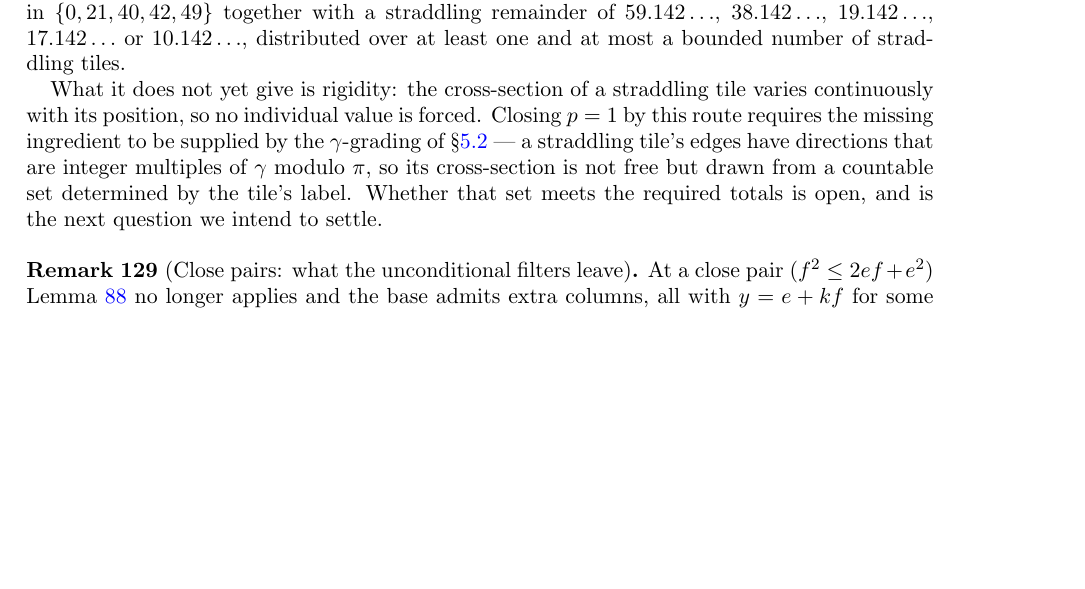
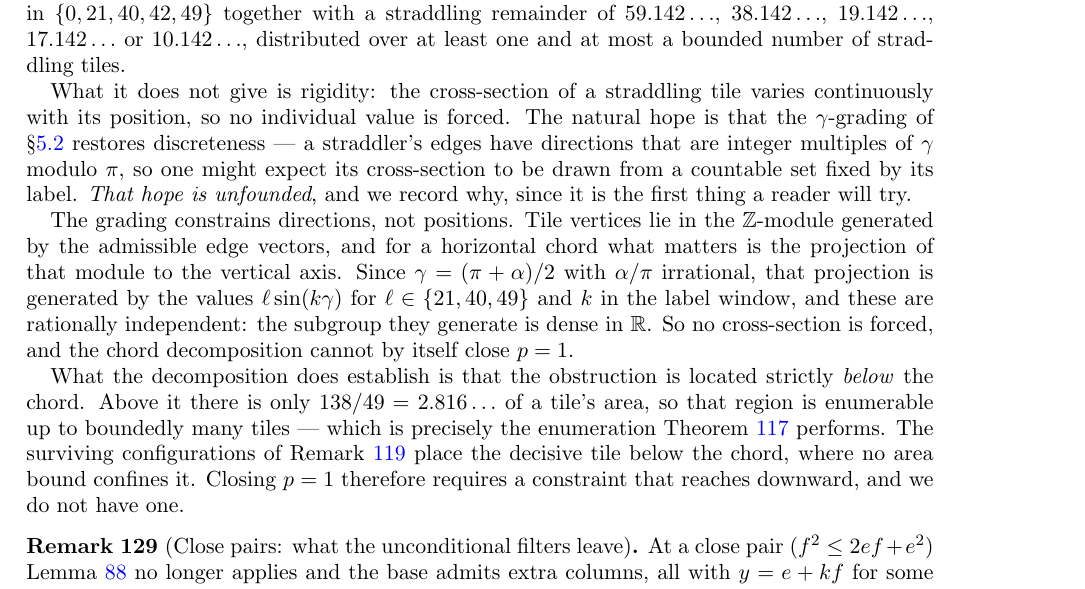
Before and after one commit to ElVec1o/erdos_634_proof, a LaTeX paper (paper/erdos-634-companion.tex): part of page 43 of 53, cut so that both start at the same text, the shorter picture padded with empty space. Compiled offline with pdfLaTeX.

Commit message:
Correct the chord scope remark: the grading does not discretize positions

```diff
--- a/paper/erdos-634-companion.tex
+++ b/paper/erdos-634-companion.tex
@@ -2850,12 +2850,26 @@ reduces the possibilities there to a finite list: a flush total in $\{0,21,40,42
 straddling remainder of $59.142\ldots$, $38.142\ldots$, $19.142\ldots$, $17.142\ldots$ or
 $10.142\ldots$, distributed over at least one and at most a bounded number of straddling tiles.
 
-What it does not yet give is rigidity: the cross-section of a straddling tile varies continuously with
-its position, so no individual value is forced. Closing $p=1$ by this route requires the missing
-ingredient to be supplied by the $\gamma$-grading of \S\ref{sub:gammagrading} --- a straddling tile's
-edges have directions that are integer multiples of $\gamma$ modulo $\pi$, so its cross-section is not
-free but drawn from a countable set determined by the tile's label. Whether that set meets the
-required totals is open, and is the next question we intend to settle.
+What it does not give is rigidity: the cross-section of a straddling tile varies continuously with its
+position, so no individual value is forced. The natural hope is that the $\gamma$-grading of
+\S\ref{sub:gammagrading} restores discreteness --- a straddler's edges have directions that are
+integer multiples of $\gamma$ modulo $\pi$, so one might expect its cross-section to be drawn from a
+countable set fixed by its label. \emph{That hope is unfounded}, and we record why, since it is the
+first thing a reader will try.
+
+The grading constrains directions, not positions. Tile vertices lie in the $\mathbb Z$-module
+generated by the admissible edge vectors, and for a horizontal chord what matters is the projection
+of that module to the vertical axis. Since $\gamma=(\pi+\alpha)/2$ with $\alpha/\pi$ irrational, that
+projection is generated by the values $\ell\sin(k\gamma)$ for $\ell\in\{21,40,49\}$ and $k$ in the label
+window, and these are rationally independent: the subgroup they generate is dense in $\mathbb R$.
+So no cross-section is forced, and the chord decomposition cannot by itself close $p=1$.
+
+What the decomposition does establish is that the obstruction is located strictly \emph{below} the
+chord. Above it there is only $138/49=2.816\ldots$ of a tile's area, so that region is enumerable up
+to boundedly many tiles --- which is precisely the enumeration Theorem~\ref{thm:ptwodead} performs.
+The surviving configurations of Remark~\ref{rem:dichotomy} place the decisive tile below the chord,
+where no area bound confines it. Closing $p=1$ therefore requires a constraint that reaches downward,
+and we do not have one.
 \end{remark}
 
 
```
Also changed, not shown: paper/erdos-634-companion.pdf.
